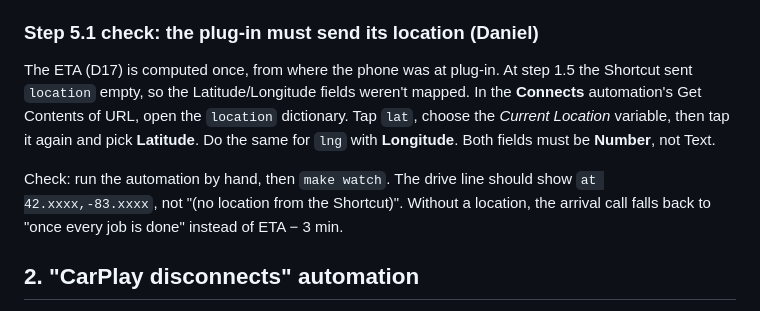
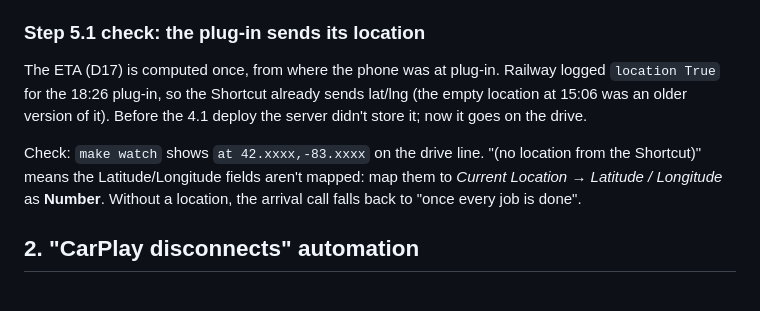
Before and after one commit to 25danielc/shotgun, a Markdown page: docs/SHORTCUT_SETUP.md, the part around the change. Rendered like a GitHub page.

Commit message:
docs: the Shortcut already sends its location; the old server dropped it
Co-Authored-By: Claude Opus 5.5 <noreply@anthropic.com>

```diff
--- a/docs/SHORTCUT_SETUP.md
+++ b/docs/SHORTCUT_SETUP.md
@@ -27,11 +27,11 @@ This is the only Apple dependency. The phone is just a sensor: it tells the serv
         - `location` (Dictionary) with `lat` (Number) = *Current Location → Latitude* and `lng` (Number) = *Current Location → Longitude*. Tap the variable and pick the Latitude/Longitude property.
 4. If iOS asks to allow the URL action to run automatically, allow it. Apple notes some actions must each be set to run automatically.
 
-### Step 5.1 check: the plug-in must send its location (Daniel)
+### Step 5.1 check: the plug-in sends its location
 
-The ETA (D17) is computed once, from where the phone was at plug-in. At step 1.5 the Shortcut sent `location` empty, so the Latitude/Longitude fields weren't mapped. In the **Connects** automation's Get Contents of URL, open the `location` dictionary. Tap `lat`, choose the *Current Location* variable, then tap it again and pick **Latitude**. Do the same for `lng` with **Longitude**. Both fields must be **Number**, not Text.
+The ETA (D17) is computed once, from where the phone was at plug-in. Railway logged `location True` for the 18:26 plug-in, so the Shortcut already sends lat/lng (the empty location at 15:06 was an older version of it). Before the 4.1 deploy the server didn't store it; now it goes on the drive.
 
-Check: run the automation by hand, then `make watch`. The drive line should show `at 42.xxxx,-83.xxxx`, not "(no location from the Shortcut)". Without a location, the arrival call falls back to "once every job is done" instead of ETA − 3 min.
+Check: `make watch` shows `at 42.xxxx,-83.xxxx` on the drive line. "(no location from the Shortcut)" means the Latitude/Longitude fields aren't mapped: map them to *Current Location → Latitude / Longitude* as **Number**. Without a location, the arrival call falls back to "once every job is done".
 
 ## 2. "CarPlay disconnects" automation
 
```
Also changed, not shown: docs/PLAN.md (+1 -1 lines).
